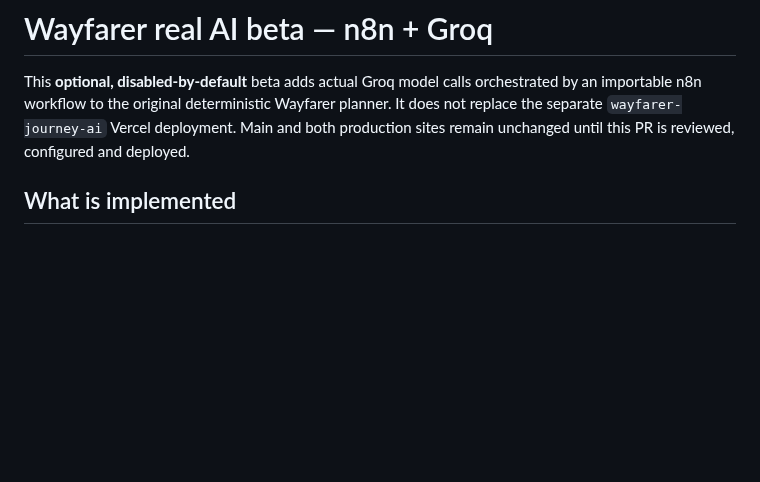
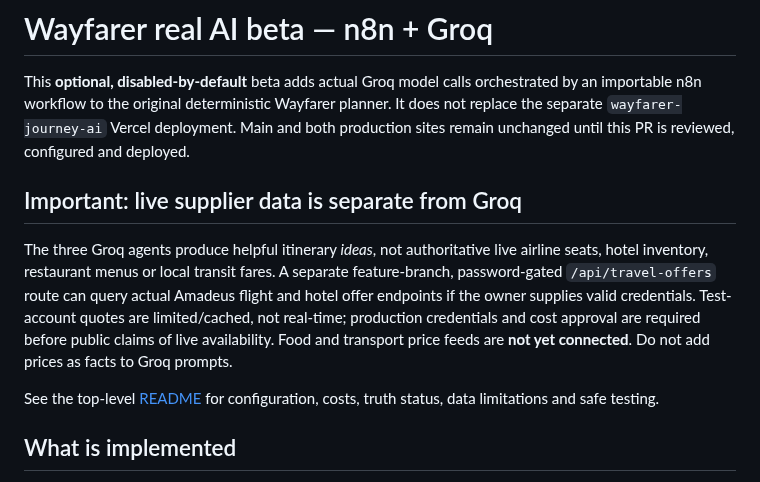
Before and after one commit to teldigi5-wq/wayfarer-world-travel, a Markdown page: n8n/README.md, the part around the change. GitHub-like rendering; blank space fills up the shorter version.

Commit message:
docs(n8n): distinguish agent guidance from licensed live supplier data

```diff
--- a/n8n/README.md
+++ b/n8n/README.md
@@ -1,6 +1,12 @@
 # Wayfarer real AI beta — n8n + Groq
 
 This **optional, disabled-by-default** beta adds actual Groq model calls orchestrated by an importable n8n workflow to the original deterministic Wayfarer planner. It does not replace the separate `wayfarer-journey-ai` Vercel deployment. Main and both production sites remain unchanged until this PR is reviewed, configured and deployed.
+
+## Important: live supplier data is separate from Groq
+
+The three Groq agents produce helpful itinerary *ideas*, not authoritative live airline seats, hotel inventory, restaurant menus or local transit fares. A separate feature-branch, password-gated `/api/travel-offers` route can query actual Amadeus flight and hotel offer endpoints if the owner supplies valid credentials. Test-account quotes are limited/cached, not real-time; production credentials and cost approval are required before public claims of live availability. Food and transport price feeds are **not yet connected**. Do not add prices as facts to Groq prompts.
+
+See the top-level [README](../README.md#supplier-backed-travel-prices--availability--gated-beta) for configuration, costs, truth status, data limitations and safe testing.
 
 ## What is implemented
 
```
